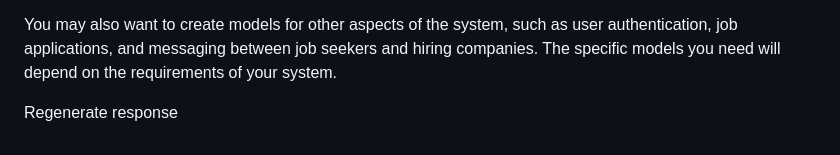
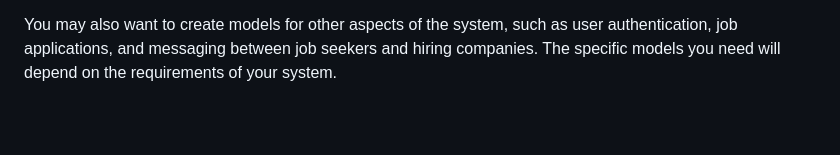
Before and after one commit to berhanusg/PyramidEmployment, a Markdown page: README.md, the part around the change. GitHub-like rendering; blank space fills up the shorter version.

```diff
--- a/README.md
+++ b/README.md
@@ -77,8 +77,3 @@ Hiring Company: This model would contain information about the hiring company, s
 Profession: This model would contain information about different professions, such as the title, description, and required skills and qualifications.
 
 You may also want to create models for other aspects of the system, such as user authentication, job applications, and messaging between job seekers and hiring companies. The specific models you need will depend on the requirements of your system.
-
-
-
-
-Regenerate response
```
